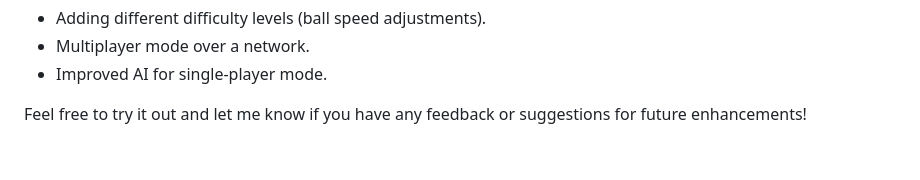
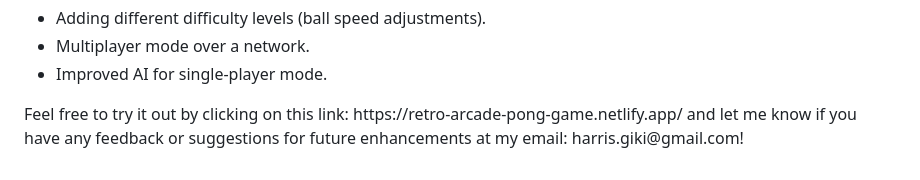
Before and after one commit to Harris-giki/PongGame_WebDev, a Markdown page: README.md, the part around the change. Drawn GitHub-style.

```diff
--- a/README.md
+++ b/README.md
@@ -48,6 +48,6 @@
         <li>Multiplayer mode over a network.</li>
         <li>Improved AI for single-player mode.</li>
     </ul>
-    <p>Feel free to try it out and let me know if you have any feedback or suggestions for future enhancements!</p>
+    <p>Feel free to try it out by clicking on this link: https://retro-arcade-pong-game.netlify.app/ and let me know if you have any feedback or suggestions for future enhancements at my email: harris.giki@gmail.com!</p>
 </body>
 </html>
```
